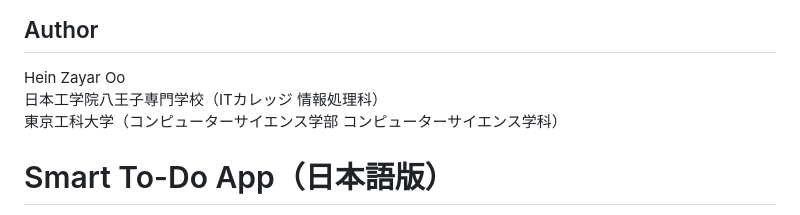
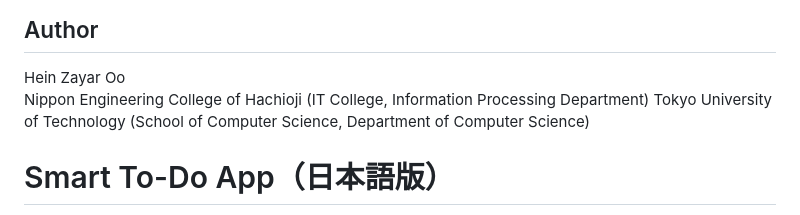
Before and after one commit to HeinZyrOo/Smart-to-do, a Markdown page: README.md, the part around the change. Rendered like a GitHub page.

```diff
--- a/README.md
+++ b/README.md
@@ -206,8 +206,8 @@ Through this project, I learned:
 ## Author
 
 Hein Zayar Oo
-日本工学院八王子専門学校（ITカレッジ 情報処理科）
-東京工科大学（コンピューターサイエンス学部 コンピューターサイエンス学科）
+Nippon Engineering College of Hachioji (IT College, Information Processing Department)
+Tokyo University of Technology (School of Computer Science, Department of Computer Science)
 
 # Smart To-Do App（日本語版）
 
```
